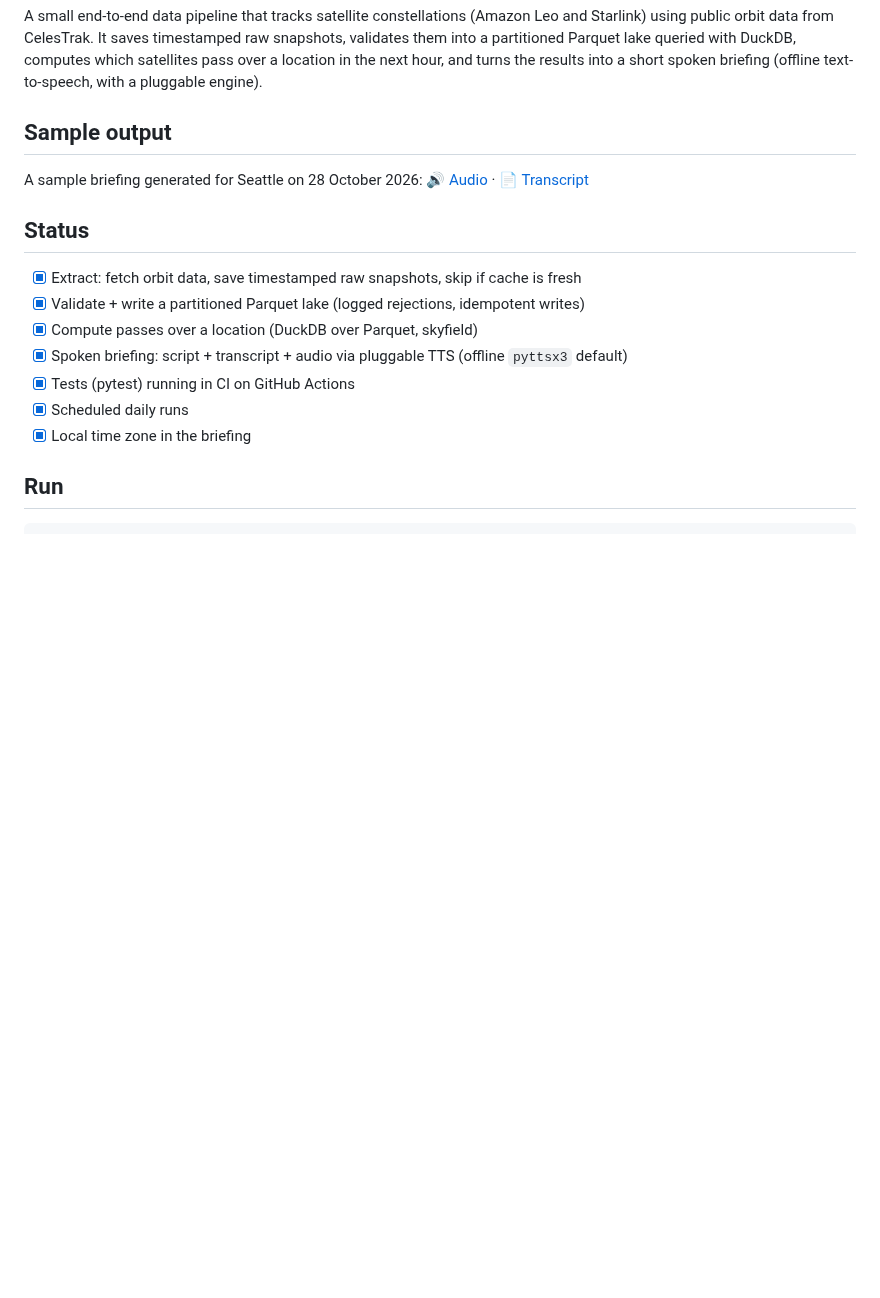
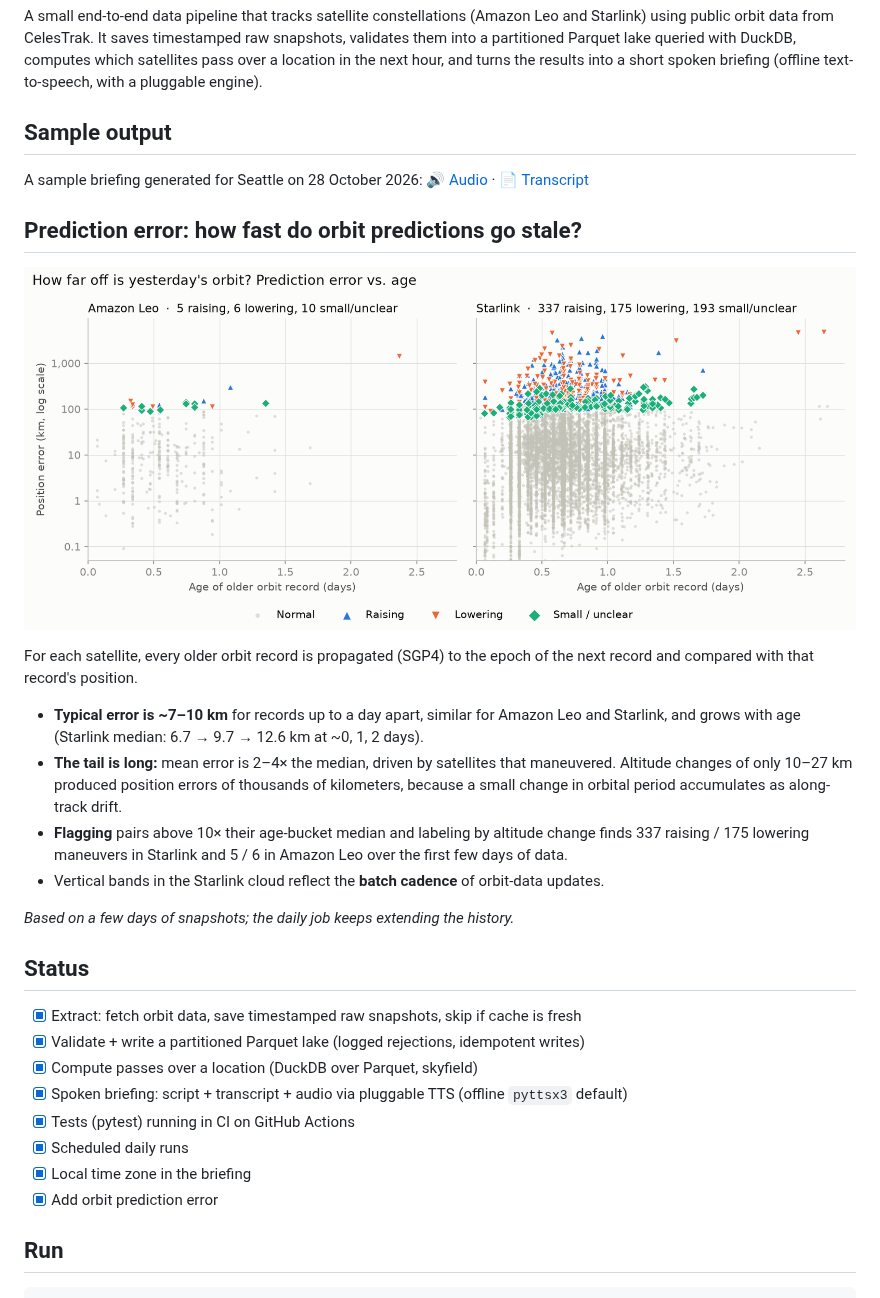
Before and after one commit to elitay152/orbit-briefing, a Markdown page: README.md, the part around the change. Drawn GitHub-style; pictures changed too: demo/prediction_error.png (added); blank space fills up the shorter version.

Commit message:
Add satellite location prediction, including visualization and update README. Added new tests for error classificaiton and prediction.

````diff
--- a/README.md
+++ b/README.md
@@ -12,6 +12,24 @@ pluggable engine).
 A sample briefing generated for Seattle on 28 October 2026:
 🔊 [Audio](demo/sample_briefing.wav) · 📄 [Transcript](demo/sample_briefing.txt)
 
+## Prediction error: how fast do orbit predictions go stale?
+
+![Prediction error vs. age](demo/prediction_error.png)
+
+For each satellite, every older orbit record is propagated (SGP4) to the epoch of the next
+record and compared with that record's position.
+
+- **Typical error is ~7–10 km** for records up to a day apart, similar for Amazon Leo and Starlink,
+  and grows with age (Starlink median: 6.7 → 9.7 → 12.6 km at ~0, 1, 2 days).
+- **The tail is long:** mean error is 2–4× the median, driven by satellites that maneuvered.
+  Altitude changes of only 10–27 km produced position errors of thousands of kilometers, because
+  a small change in orbital period accumulates as along-track drift.
+- **Flagging** pairs above 10× their age-bucket median and labeling by altitude change finds
+  337 raising / 175 lowering maneuvers in Starlink and 5 / 6 in Amazon Leo over the first few days of data.
+- Vertical bands in the Starlink cloud reflect the **batch cadence** of orbit-data updates.
+
+*Based on a few days of snapshots; the daily job keeps extending the history.*
+
 ## Status
 - [x] Extract: fetch orbit data, save timestamped raw snapshots, skip if cache is fresh
 - [x] Validate + write a partitioned Parquet lake (logged rejections, idempotent writes)
@@ -20,6 +38,7 @@ A sample briefing generated for Seattle on 28 October 2026:
 - [x] Tests (pytest) running in CI on GitHub Actions
 - [x] Scheduled daily runs
 - [x] Local time zone in the briefing
+- [x] Add orbit prediction error
 
 ## Run
 ```bash
````
Also changed, not shown: 6 other files.
